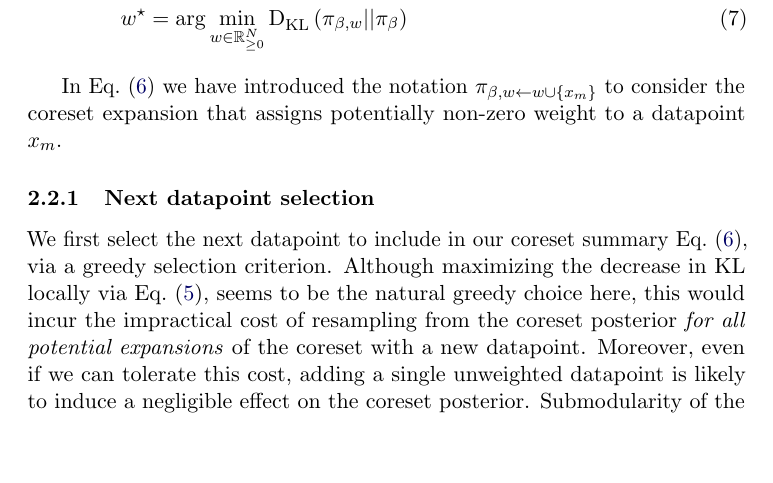
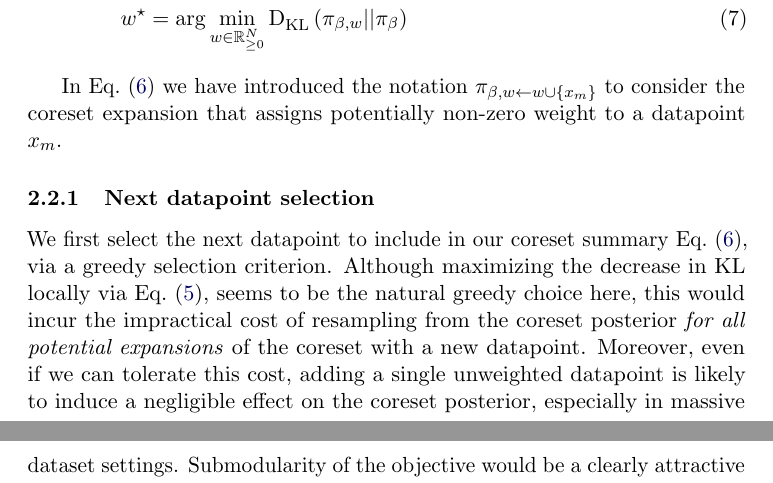
Before and after one commit to dionman/thesis, a LaTeX document (Chapter5/main.tex, which reads Chapter5/method.tex): part of page 6 of 22 before the commit and two parts of pages 6 and 7 of 22 after it, the two joined at a grey line, cut so that both start at the same text, the shorter picture padded with empty space. Compiled offline with pdfLaTeX.

Commit message:
minor edits

```diff
--- a/Chapter5/method.tex
+++ b/Chapter5/method.tex
@@ -122,7 +122,7 @@ The optimization problem of~\cref{eq:coreset-vi} is intractable due to the cardi
 In~\cref{eq:opt1} we have introduced the notation $\pi_{\beta,w \assign w \cup \{x_{m}\}}$ to consider the coreset expansion that assigns potentially non-zero weight to a datapoint $x_m$.
 
 \subsubsection{Next datapoint selection}
-We first select the next datapoint to include in our coreset summary~\cref{eq:opt1}, via a greedy selection criterion. Although maximizing the decrease in KL locally via~\cref{eq:dkl-grad}, seems to be the natural greedy choice here, this would incur the impractical cost of resampling from the coreset posterior \emph{for all potential expansions} of the coreset with a new datapoint. Moreover, even if we can tolerate this cost, adding a single unweighted datapoint is likely to induce a negligible effect on the coreset posterior. Submodularity of the objective would be a clearly attractive property, as it could possibly point to a cheap greedy policy with optimality guarantees---however, our analysis in~\cref{sec:submodularity-characterization} demonstrates that this property is not generally satisfied for our problem.
+We first select the next datapoint to include in our coreset summary~\cref{eq:opt1}, via a greedy selection criterion. Although maximizing the decrease in KL locally via~\cref{eq:dkl-grad}, seems to be the natural greedy choice here, this would incur the impractical cost of resampling from the coreset posterior \emph{for all potential expansions} of the coreset with a new datapoint. Moreover, even if we can tolerate this cost, adding a single unweighted datapoint is likely to induce a negligible effect on the coreset posterior, especially in massive dataset settings. Submodularity of the objective would be a clearly attractive property, as it could possibly point to a cheap greedy strategy with provable optimality guarantees---however, our analysis in~\cref{sec:submodularity-characterization} demonstrates that this property is generally not satisfied for our problem.
 
 Hence, considering that the weight of the updated coreset non-zero support will be optimized in the subsequent step~\cref{eq:opt2} of the algorithm, and using the information-geometric argument presented in~\textcitec{campbell19neurips}, we finally rely instead on the following correlation maximization criterion:
 \[
```
